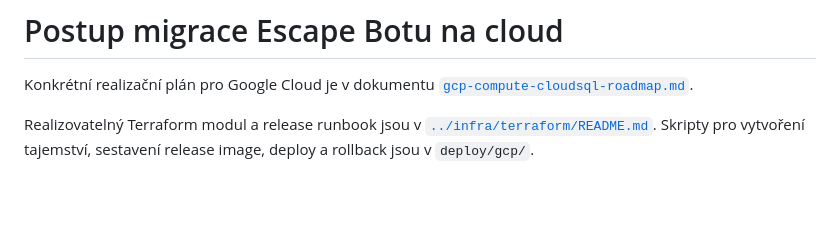
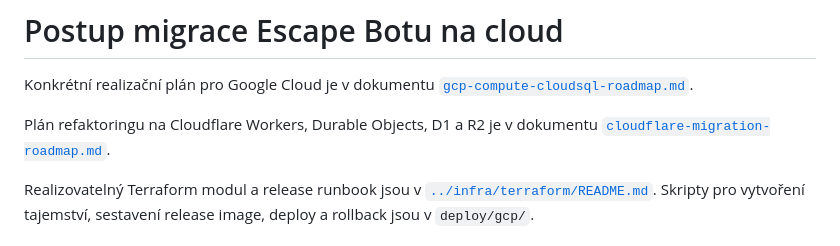
Before and after one commit to AntoninMicka/Escape_Bot, a Markdown page: docs/cloud-migration.md, the part around the change. Rendered like a GitHub page; blank space fills up the shorter version.

Commit message:
docs(cloudflare): add migration architecture and delivery roadmap

```diff
--- a/docs/cloud-migration.md
+++ b/docs/cloud-migration.md
@@ -1,6 +1,9 @@
 # Postup migrace Escape Botu na cloud
 
 Konkrétní realizační plán pro Google Cloud je v dokumentu [`gcp-compute-cloudsql-roadmap.md`](gcp-compute-cloudsql-roadmap.md).
+
+Plán refaktoringu na Cloudflare Workers, Durable Objects, D1 a R2 je v dokumentu
+[`cloudflare-migration-roadmap.md`](cloudflare-migration-roadmap.md).
 
 Realizovatelný Terraform modul a release runbook jsou v [`../infra/terraform/README.md`](../infra/terraform/README.md). Skripty pro vytvoření tajemství, sestavení release image, deploy a rollback jsou v `deploy/gcp/`.
 
```
Also changed, not shown: docs/cloudflare-migration-roadmap.md (added, +272 -0 lines).
